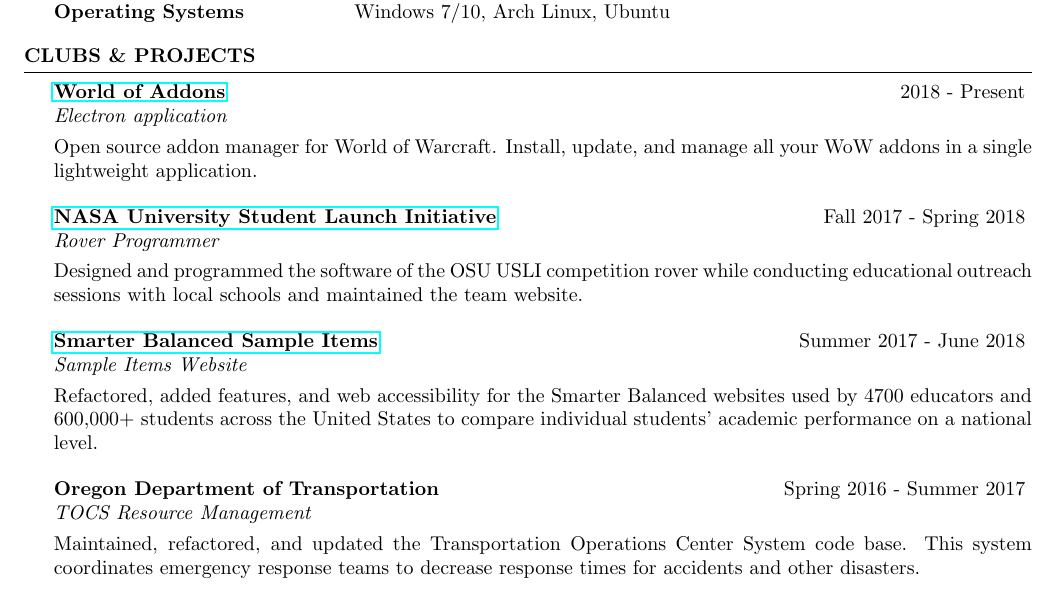
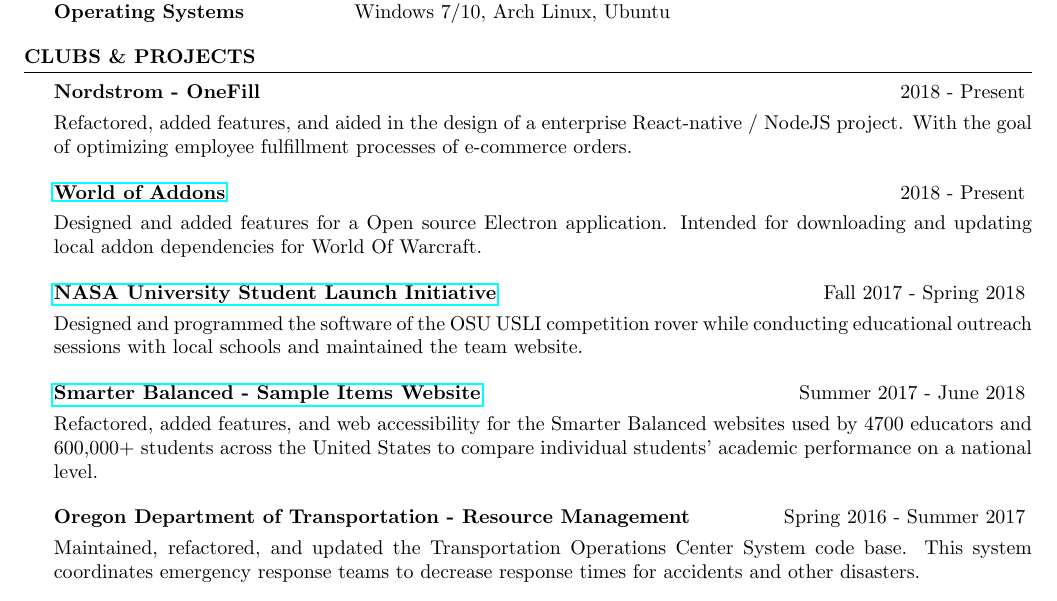
Before and after one commit to zainkai/Resume, a LaTeX CV (KevinTurkington.tex): part of the page, cut so that both start at the same text. Compiled offline with pdfLaTeX.

Commit message:
12/17/18

```diff
--- a/KevinTurkington.tex
+++ b/KevinTurkington.tex
@@ -98,20 +98,23 @@
 %----------------------------------------------------------------------------------------
 
 \begin{rSection}{Clubs \& Projects}
-
-  \begin{rSubsection} {\href{https://github.com/WorldofAddons/worldofaddons}{World of Addons}} {2018 - Present} {Electron application} {}
-  \item Open source addon manager for World of Warcraft. Install, update, and manage all your WoW addons in a single lightweight application.
+  \begin{rSubsection} {Nordstrom - OneFill} {2018 - Present} {} {}
+  \item Refactored, added features, and aided in the design of a enterprise React-native / NodeJS project. With the goal of optimizing employee fulfillment processes of e-commerce orders.
   \end{rSubsection}
 
-  \begin{rSubsection} {\href{http://osuusli.com}{NASA University Student Launch Initiative}} {Fall 2017 - Spring 2018} {Rover Programmer} {}
+  \begin{rSubsection} {\href{https://github.com/WorldofAddons/worldofaddons}{World of Addons}} {2018 - Present} {} {}
+  \item Designed and added features for a Open source Electron application. Intended for downloading and updating local addon dependencies for World Of Warcraft.
+  \end{rSubsection}
+
+  \begin{rSubsection} {\href{http://osuusli.com}{NASA University Student Launch Initiative}} {Fall 2017 - Spring 2018} {} {}
   \item Designed and programmed the software of the OSU USLI competition rover while conducting educational outreach sessions with local schools and maintained the team website.
   \end{rSubsection}
 
-  \begin{rSubsection} {\href{http://sampleitems.smarterbalanced.org}{Smarter Balanced Sample Items}} {Summer 2017 - June 2018} {Sample Items Website} {}
+  \begin{rSubsection} {\href{http://sampleitems.smarterbalanced.org}{Smarter Balanced - Sample Items Website}} {Summer 2017 - June 2018} {} {}
   \item Refactored, added features, and web accessibility for the Smarter Balanced websites used by 4700 educators and 600,000+ students across the United States to compare individual students' academic performance on a national level.
   \end{rSubsection}
 
-  \begin{rSubsection} {Oregon Department of Transportation} {Spring 2016 - Summer 2017} {TOCS Resource Management} {}
+  \begin{rSubsection} {Oregon Department of Transportation - Resource Management} {Spring 2016 - Summer 2017} {} {}
   \item Maintained, refactored, and updated the Transportation Operations Center System code base. This system coordinates emergency response teams to decrease response times for accidents and other disasters.
   \end{rSubsection}
 
```
Also changed, not shown: KevinTurkington.pdf.
